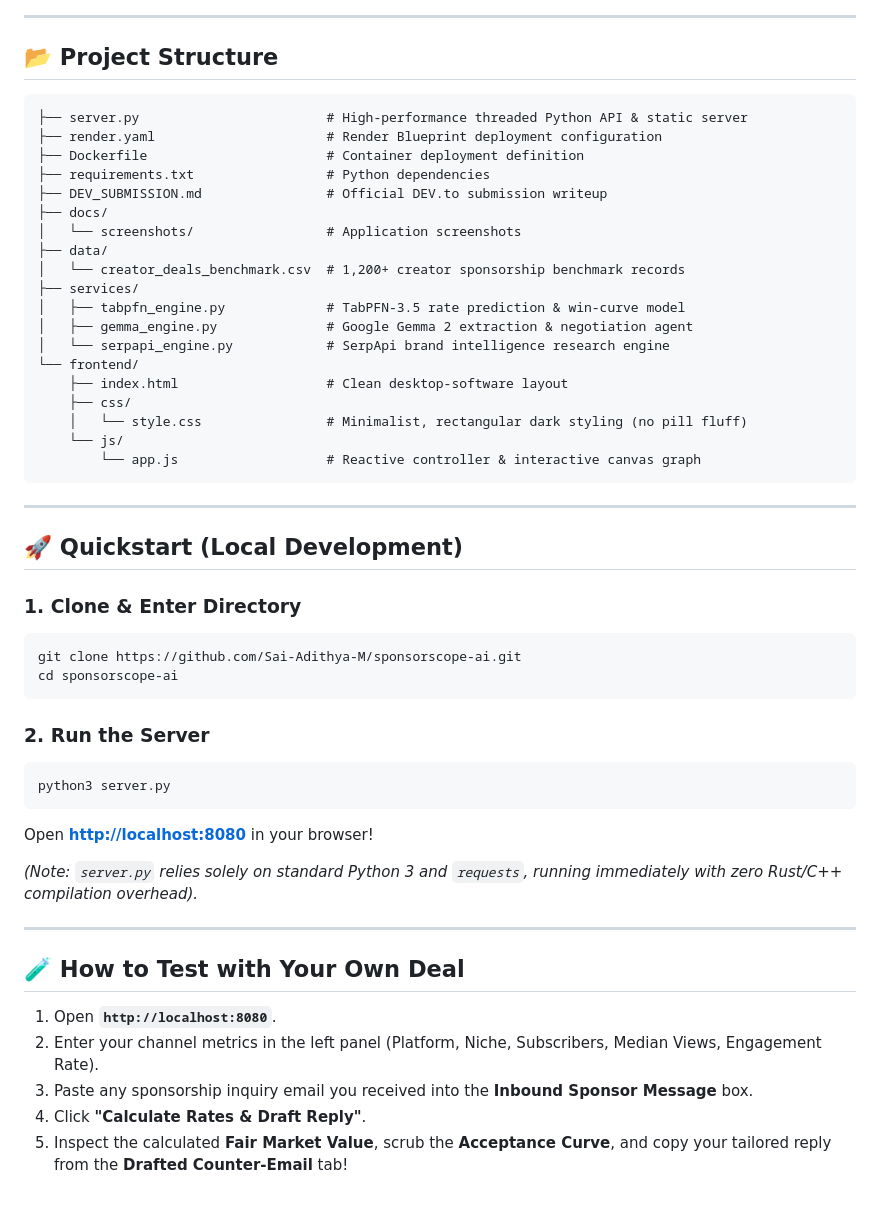
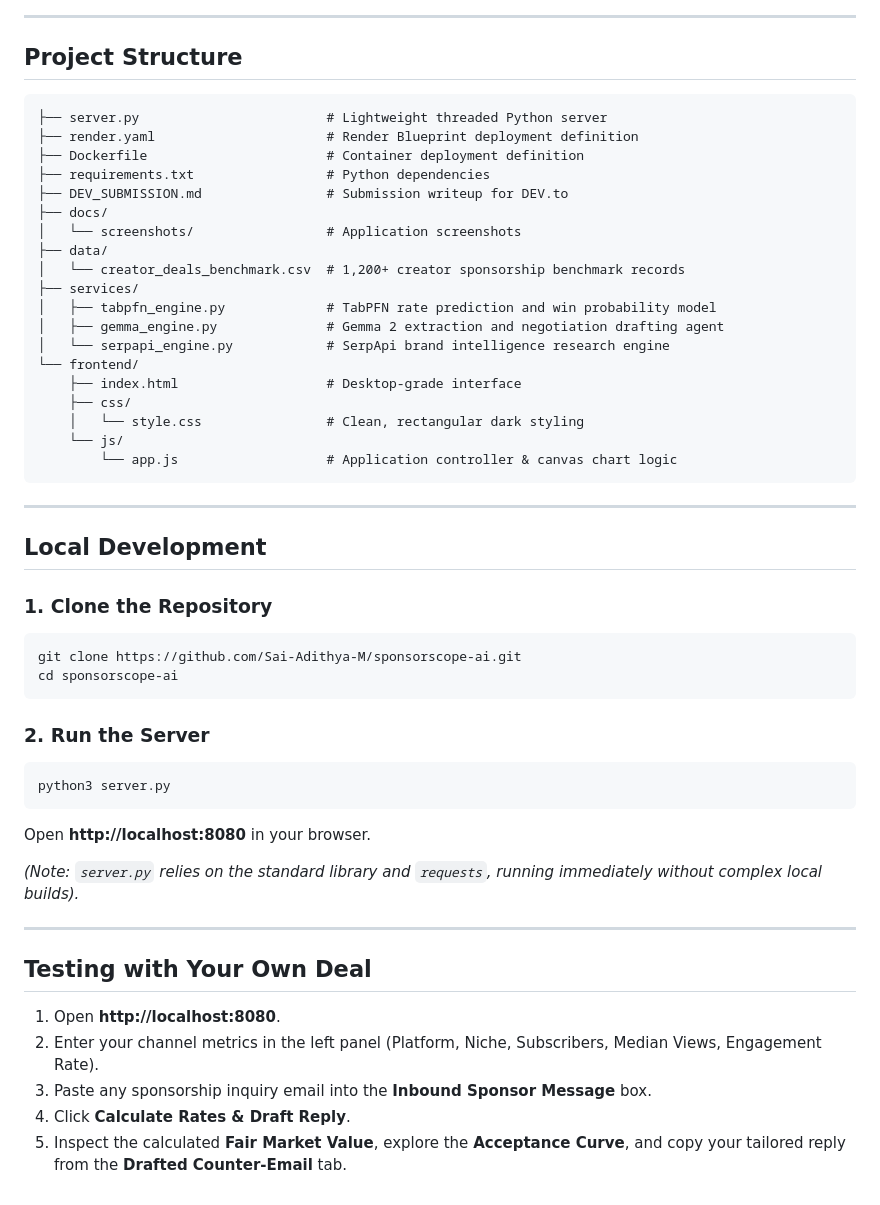
Before and after one commit to Sai-Adithya-M/sponsorscope-ai, a Markdown page: README.md, the part around the change printed below. GitHub-like rendering.

````diff
--- a/README.md
+++ b/README.md
@@ -27,35 +27,35 @@
 
 ---
 
-## 📂 Project Structure
+## Project Structure
 
 ```
-├── server.py                        # High-performance threaded Python API & static server
-├── render.yaml                      # Render Blueprint deployment configuration
+├── server.py                        # Lightweight threaded Python server
+├── render.yaml                      # Render Blueprint deployment definition
 ├── Dockerfile                       # Container deployment definition
 ├── requirements.txt                 # Python dependencies
-├── DEV_SUBMISSION.md                # Official DEV.to submission writeup
+├── DEV_SUBMISSION.md                # Submission writeup for DEV.to
 ├── docs/
 │   └── screenshots/                 # Application screenshots
 ├── data/
 │   └── creator_deals_benchmark.csv  # 1,200+ creator sponsorship benchmark records
 ├── services/
-│   ├── tabpfn_engine.py             # TabPFN-3.5 rate prediction & win-curve model
-│   ├── gemma_engine.py              # Google Gemma 2 extraction & negotiation agent
+│   ├── tabpfn_engine.py             # TabPFN rate prediction and win probability model
+│   ├── gemma_engine.py              # Gemma 2 extraction and negotiation drafting agent
 │   └── serpapi_engine.py            # SerpApi brand intelligence research engine
 └── frontend/
-    ├── index.html                   # Clean desktop-software layout
+    ├── index.html                   # Desktop-grade interface
     ├── css/
-    │   └── style.css                # Minimalist, rectangular dark styling (no pill fluff)
+    │   └── style.css                # Clean, rectangular dark styling
     └── js/
-        └── app.js                   # Reactive controller & interactive canvas graph
+        └── app.js                   # Application controller & canvas chart logic
 ```
 
 ---
 
-## 🚀 Quickstart (Local Development)
+## Local Development
 
-### 1. Clone & Enter Directory
+### 1. Clone the Repository
 ```bash
 git clone https://github.com/Sai-Adithya-M/sponsorscope-ai.git
 cd sponsorscope-ai
@@ -65,16 +65,16 @@ cd sponsorscope-ai
 ```bash
 python3 server.py
 ```
-Open **[http://localhost:8080](http://localhost:8080)** in your browser!
+Open **http://localhost:8080** in your browser.
 
-*(Note: `server.py` relies solely on standard Python 3 and `requests`, running immediately with zero Rust/C++ compilation overhead).*
+*(Note: `server.py` relies on the standard library and `requests`, running immediately without complex local builds).*
 
 ---
 
-## 🧪 How to Test with Your Own Deal
+## Testing with Your Own Deal
 
-1. Open **`http://localhost:8080`**.
+1. Open **http://localhost:8080**.
 2. Enter your channel metrics in the left panel (Platform, Niche, Subscribers, Median Views, Engagement Rate).
-3. Paste any sponsorship inquiry email you received into the **Inbound Sponsor Message** box.
-4. Click **"Calculate Rates & Draft Reply"**.
-5. Inspect the calculated **Fair Market Value**, scrub the **Acceptance Curve**, and copy your tailored reply from the **Drafted Counter-Email** tab!
+3. Paste any sponsorship inquiry email into the **Inbound Sponsor Message** box.
+4. Click **Calculate Rates & Draft Reply**.
+5. Inspect the calculated **Fair Market Value**, explore the **Acceptance Curve**, and copy your tailored reply from the **Drafted Counter-Email** tab.
````
Also changed, not shown: other parts of README.md (+11 -11 lines), DEV_SUBMISSION.md (+57 -59 lines), docs/screenshots/01_valuation_market_curve.png, docs/screenshots/02_counter_email_draft.png, 2 other files.
